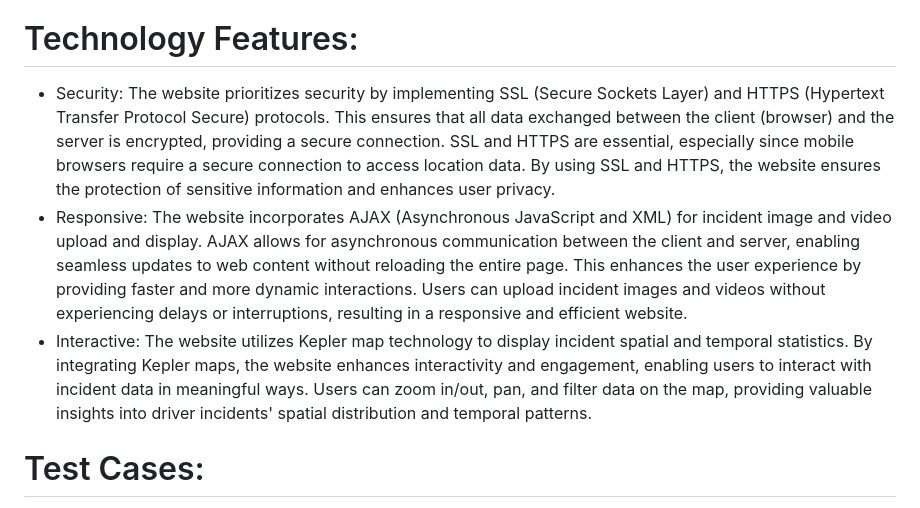
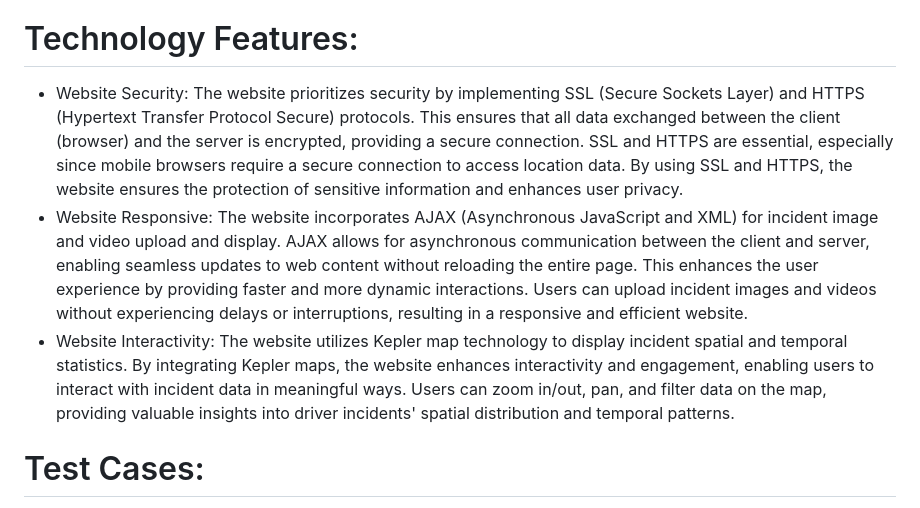
Before and after one commit to zhiqiangjiang/geospatical-finalproject, a Markdown page: README.md, the part around the change. Rendered like a GitHub page.

```diff
--- a/README.md
+++ b/README.md
@@ -24,9 +24,9 @@ Our project, the Volunteered Driver Traffic Incidents Platform, is a secure webs
 * Reports Page: Renders full report templates.
 
 # Technology Features:
-* Security: The website prioritizes security by implementing SSL (Secure Sockets Layer) and HTTPS (Hypertext Transfer Protocol Secure) protocols. This ensures that all data exchanged between the client (browser) and the server is encrypted, providing a secure connection. SSL and HTTPS are essential, especially since mobile browsers require a secure connection to access location data. By using SSL and HTTPS, the website ensures the protection of sensitive information and enhances user privacy.
-* Responsive: The website incorporates AJAX (Asynchronous JavaScript and XML) for incident image and video upload and display. AJAX allows for asynchronous communication between the client and server, enabling seamless updates to web content without reloading the entire page. This enhances the user experience by providing faster and more dynamic interactions. Users can upload incident images and videos without experiencing delays or interruptions, resulting in a responsive and efficient website.
-* Interactive: The website utilizes Kepler map technology to display incident spatial and temporal statistics. By integrating Kepler maps, the website enhances interactivity and engagement, enabling users to interact with incident data in meaningful ways. Users can zoom in/out, pan, and filter data on the map, providing valuable insights into driver incidents' spatial distribution and temporal patterns.
+* Website Security: The website prioritizes security by implementing SSL (Secure Sockets Layer) and HTTPS (Hypertext Transfer Protocol Secure) protocols. This ensures that all data exchanged between the client (browser) and the server is encrypted, providing a secure connection. SSL and HTTPS are essential, especially since mobile browsers require a secure connection to access location data. By using SSL and HTTPS, the website ensures the protection of sensitive information and enhances user privacy.
+* Website Responsive: The website incorporates AJAX (Asynchronous JavaScript and XML) for incident image and video upload and display. AJAX allows for asynchronous communication between the client and server, enabling seamless updates to web content without reloading the entire page. This enhances the user experience by providing faster and more dynamic interactions. Users can upload incident images and videos without experiencing delays or interruptions, resulting in a responsive and efficient website.
+* Website Interactivity: The website utilizes Kepler map technology to display incident spatial and temporal statistics. By integrating Kepler maps, the website enhances interactivity and engagement, enabling users to interact with incident data in meaningful ways. Users can zoom in/out, pan, and filter data on the map, providing valuable insights into driver incidents' spatial distribution and temporal patterns.
 
 # Test Cases:
 * Image and Video Upload: file type check, duplicate filename handling with timestamp
```
